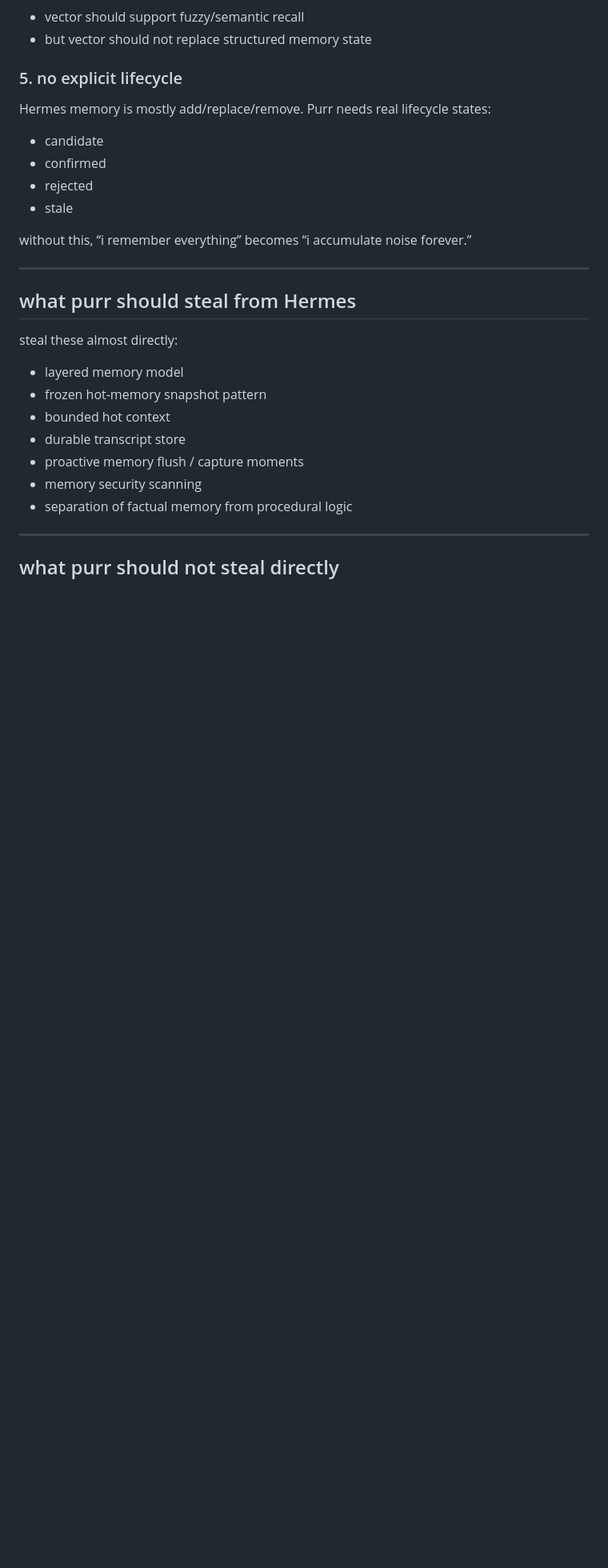
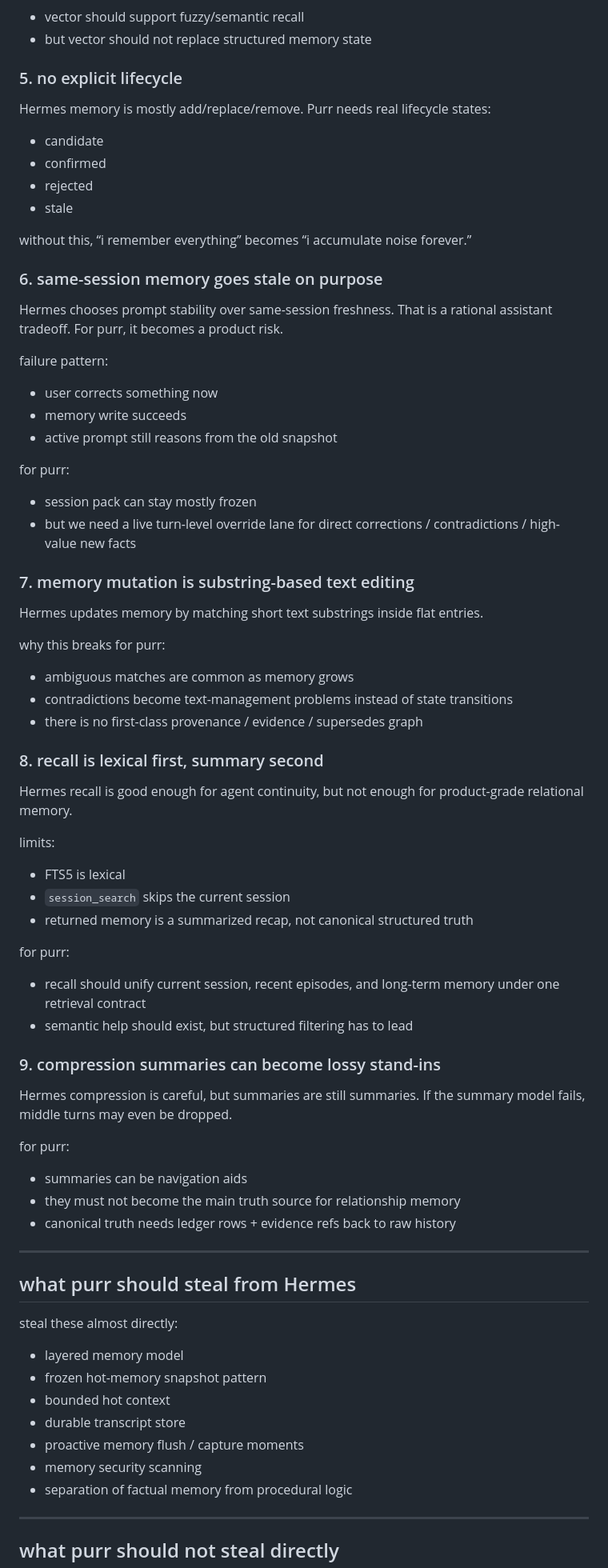
Before and after one commit to thatgooner/goon, a Markdown page: notes/boards/hermes-memory-review.md, the part around one of its changes. Shown at 80% size. Drawn GitHub-style; blank space fills up the shorter version.

Commit message:
notes: tighten Hermes memory review alignment

```diff
--- a/notes/boards/hermes-memory-review.md
+++ b/notes/boards/hermes-memory-review.md
@@ -206,6 +246,49 @@ Purr needs real lifecycle states:
 - stale
 
 without this, “i remember everything” becomes “i accumulate noise forever.”
+
+### 6. same-session memory goes stale on purpose
+Hermes chooses prompt stability over same-session freshness.
+That is a rational assistant tradeoff.
+For purr, it becomes a product risk.
+
+failure pattern:
+- user corrects something now
+- memory write succeeds
+- active prompt still reasons from the old snapshot
+
+for purr:
+- session pack can stay mostly frozen
+- but we need a live turn-level override lane for direct corrections / contradictions / high-value new facts
+
+### 7. memory mutation is substring-based text editing
+Hermes updates memory by matching short text substrings inside flat entries.
+
+why this breaks for purr:
+- ambiguous matches are common as memory grows
+- contradictions become text-management problems instead of state transitions
+- there is no first-class provenance / evidence / supersedes graph
+
+### 8. recall is lexical first, summary second
+Hermes recall is good enough for agent continuity, but not enough for product-grade relational memory.
+
+limits:
+- FTS5 is lexical
+- `session_search` skips the current session
+- returned memory is a summarized recap, not canonical structured truth
+
+for purr:
+- recall should unify current session, recent episodes, and long-term memory under one retrieval contract
+- semantic help should exist, but structured filtering has to lead
+
+### 9. compression summaries can become lossy stand-ins
+Hermes compression is careful, but summaries are still summaries.
+If the summary model fails, middle turns may even be dropped.
+
+for purr:
+- summaries can be navigation aids
+- they must not become the main truth source for relationship memory
+- canonical truth needs ledger rows + evidence refs back to raw history
 
 ---
 
```
Also changed, not shown: other parts of notes/boards/hermes-memory-review.md (+40 -0 lines), notes/boards/coding-agent-task-board.md (+1 -1 lines).
